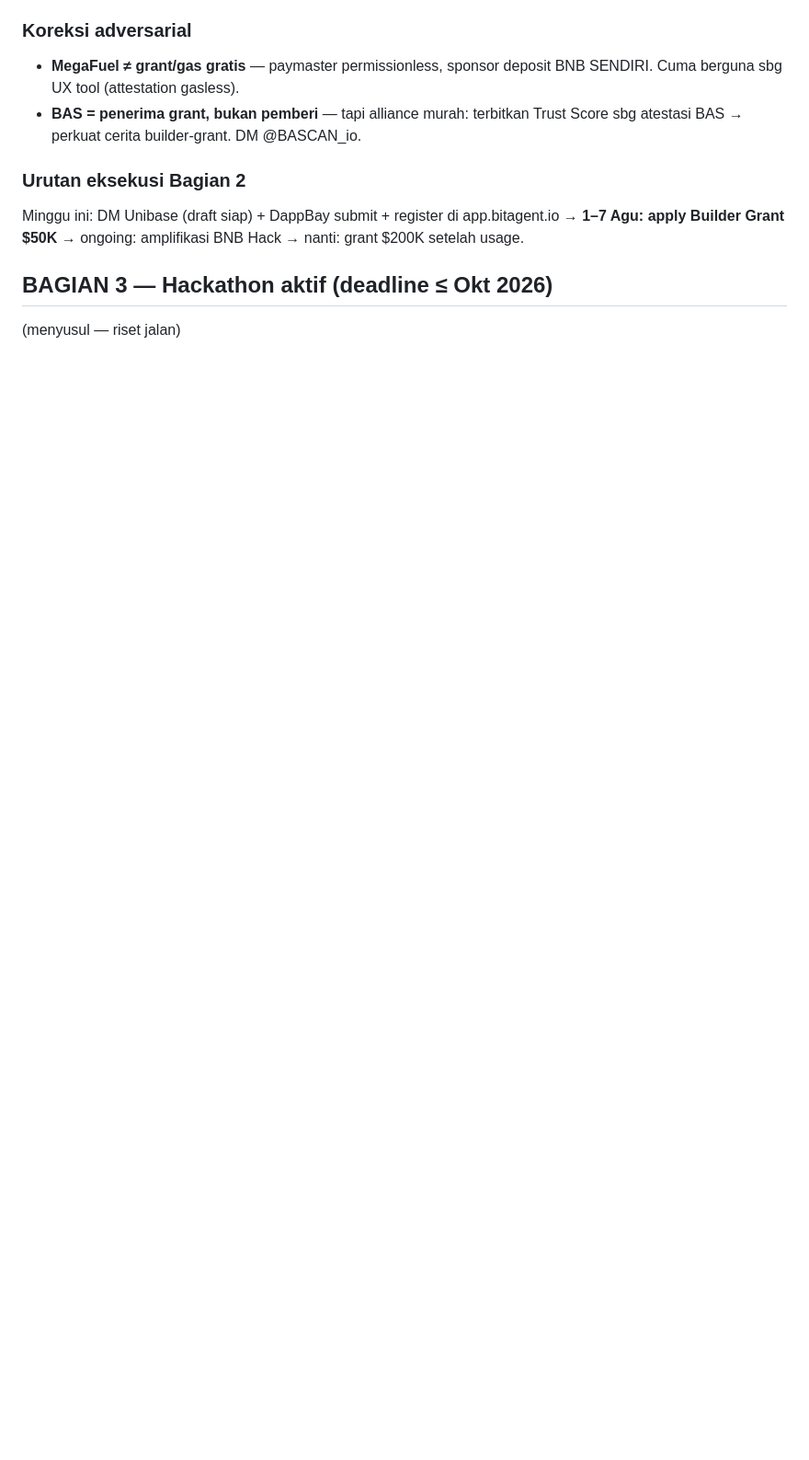
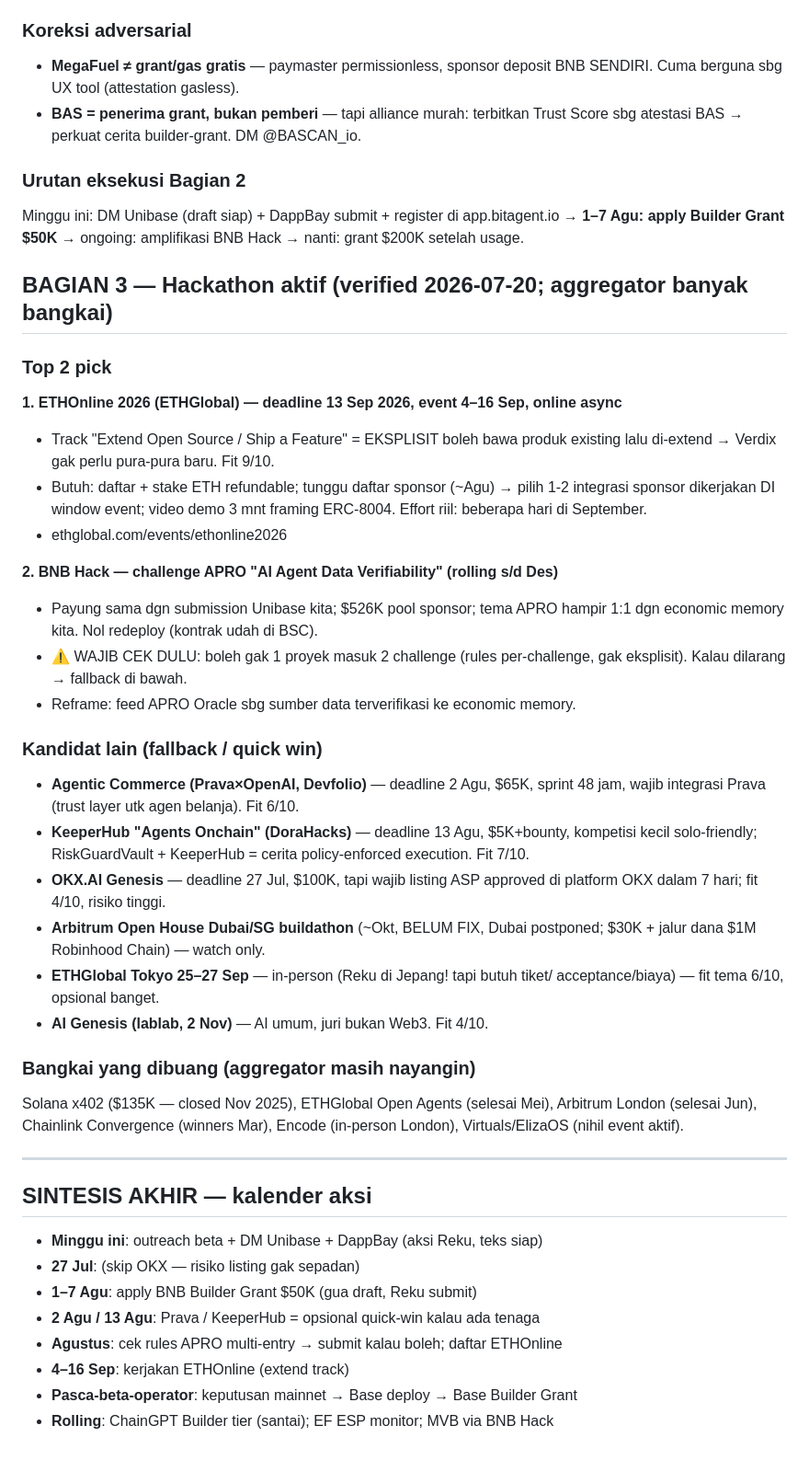
Before and after one commit to rexalpaundra0902-droid/verdix, a Markdown page: docs/FUNDING_RESEARCH_2026-07.md, the part around the change. Shown at 92% size. Rendered like a GitHub page; blank space fills up the shorter version.

Commit message:
riset funding bagian 3 (hackathon verified: ETHOnline 13 Sep + APRO rolling, kalender aksi) + outreach v3 (buka soal operator, satu ask, faucet link, diversity framing non-defensif)

```diff
--- a/docs/FUNDING_RESEARCH_2026-07.md
+++ b/docs/FUNDING_RESEARCH_2026-07.md
@@ -104,5 +104,51 @@ Minggu ini: DM Unibase (draft siap) + DappBay submit + register di
 app.bitagent.io → **1–7 Agu: apply Builder Grant $50K** → ongoing: amplifikasi
 BNB Hack → nanti: grant $200K setelah usage.
 
-## BAGIAN 3 — Hackathon aktif (deadline ≤ Okt 2026)
-(menyusul — riset jalan)
+## BAGIAN 3 — Hackathon aktif (verified 2026-07-20; aggregator banyak bangkai)
+
+### Top 2 pick
+**1. ETHOnline 2026 (ETHGlobal) — deadline 13 Sep 2026, event 4–16 Sep, online async**
+- Track "Extend Open Source / Ship a Feature" = EKSPLISIT boleh bawa produk
+  existing lalu di-extend → Verdix gak perlu pura-pura baru. Fit 9/10.
+- Butuh: daftar + stake ETH refundable; tunggu daftar sponsor (~Agu) → pilih
+  1-2 integrasi sponsor dikerjakan DI window event; video demo 3 mnt framing
+  ERC-8004. Effort riil: beberapa hari di September.
+- ethglobal.com/events/ethonline2026
+
+**2. BNB Hack — challenge APRO "AI Agent Data Verifiability" (rolling s/d Des)**
+- Payung sama dgn submission Unibase kita; $526K pool sponsor; tema APRO
+  hampir 1:1 dgn economic memory kita. Nol redeploy (kontrak udah di BSC).
+- ⚠️ WAJIB CEK DULU: boleh gak 1 proyek masuk 2 challenge (rules per-challenge,
+  gak eksplisit). Kalau dilarang → fallback di bawah.
+- Reframe: feed APRO Oracle sbg sumber data terverifikasi ke economic memory.
+
+### Kandidat lain (fallback / quick win)
+- **Agentic Commerce (Prava×OpenAI, Devfolio)** — deadline 2 Agu, $65K, sprint
+  48 jam, wajib integrasi Prava (trust layer utk agen belanja). Fit 6/10.
+- **KeeperHub "Agents Onchain" (DoraHacks)** — deadline 13 Agu, $5K+bounty,
+  kompetisi kecil solo-friendly; RiskGuardVault + KeeperHub = cerita
+  policy-enforced execution. Fit 7/10.
+- **OKX.AI Genesis** — deadline 27 Jul, $100K, tapi wajib listing ASP approved
+  di platform OKX dalam 7 hari; fit 4/10, risiko tinggi.
+- **Arbitrum Open House Dubai/SG buildathon** (~Okt, BELUM FIX, Dubai postponed;
+  $30K + jalur dana $1M Robinhood Chain) — watch only.
+- **ETHGlobal Tokyo 25–27 Sep** — in-person (Reku di Jepang! tapi butuh tiket/
+  acceptance/biaya) — fit tema 6/10, opsional banget.
+- **AI Genesis (lablab, 2 Nov)** — AI umum, juri bukan Web3. Fit 4/10.
+
+### Bangkai yang dibuang (aggregator masih nayangin)
+Solana x402 ($135K — closed Nov 2025), ETHGlobal Open Agents (selesai Mei),
+Arbitrum London (selesai Jun), Chainlink Convergence (winners Mar), Encode
+(in-person London), Virtuals/ElizaOS (nihil event aktif).
+
+---
+
+## SINTESIS AKHIR — kalender aksi
+- **Minggu ini**: outreach beta + DM Unibase + DappBay (aksi Reku, teks siap)
+- **27 Jul**: (skip OKX — risiko listing gak sepadan)
+- **1–7 Agu**: apply BNB Builder Grant $50K (gua draft, Reku submit)
+- **2 Agu / 13 Agu**: Prava / KeeperHub = opsional quick-win kalau ada tenaga
+- **Agustus**: cek rules APRO multi-entry → submit kalau boleh; daftar ETHOnline
+- **4–16 Sep**: kerjakan ETHOnline (extend track)
+- **Pasca-beta-operator**: keputusan mainnet → Base deploy → Base Builder Grant
+- **Rolling**: ChainGPT Builder tier (santai); EF ESP monitor; MVB via BNB Hack
```
Also changed, not shown: TODO-REKU.md (+31 -19 lines).
